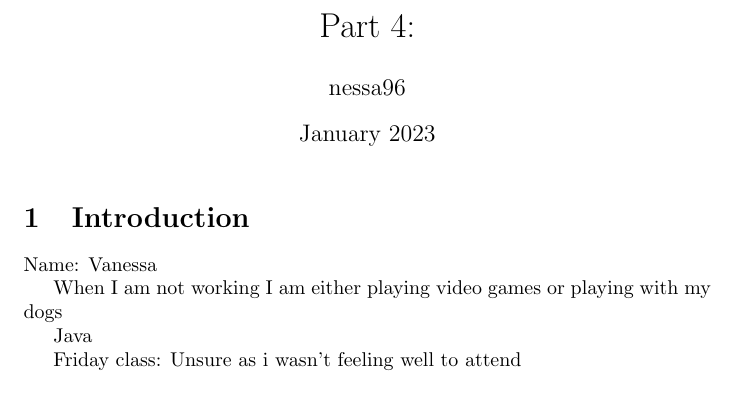
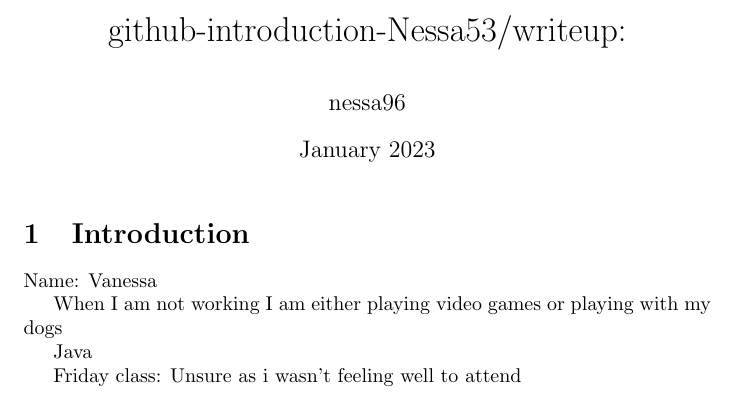
Before and after one commit to Nessa53/Part-4-, a LaTeX document (main.tex): part of the page, cut at the place of the change. Compiled offline with pdfLaTeX.

Commit message:
Updates from Overleaf

```diff
--- a/main.tex
+++ b/main.tex
@@ -1,7 +1,7 @@
 \documentclass{article}
 \usepackage[utf8]{inputenc}
 
-\title{Part 4:}
+\title{github-introduction-Nessa53/writeup:}
 \author{nessa96 }
 \date{January 2023}
 
```
